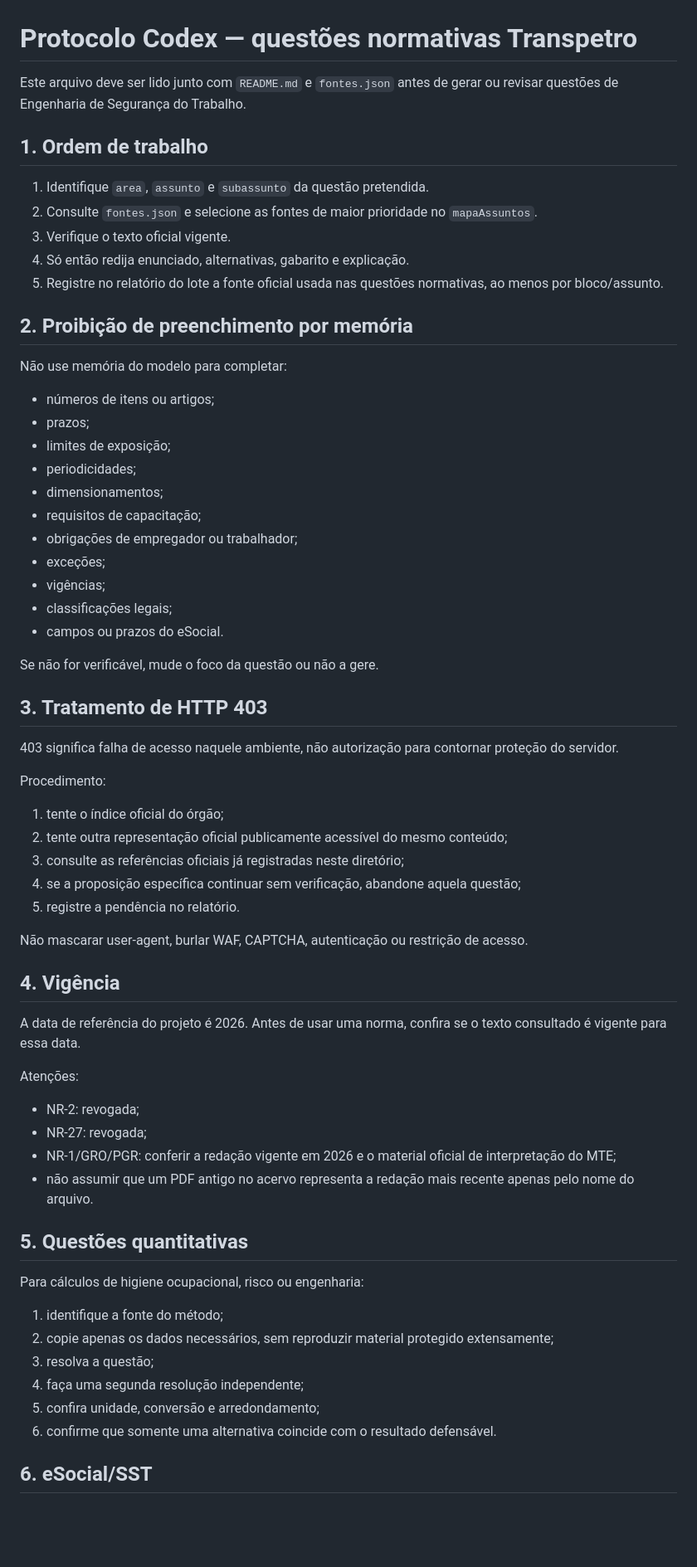
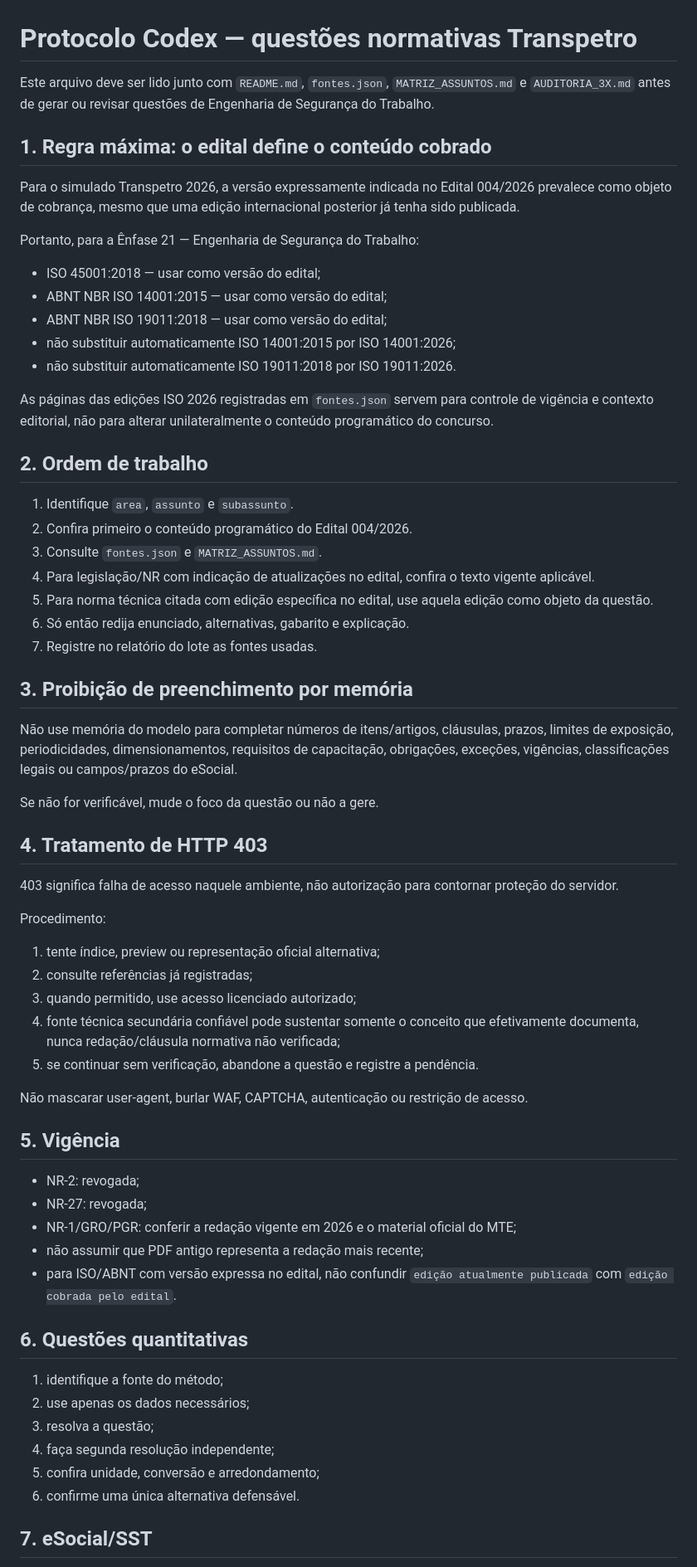
Before and after one commit to maxsonrocha/Simulado-Ale-ro, a Markdown page: references/transpetro/INSTRUCOES_CODEX.md, the part around one of its changes. Shown at 83% size. GitHub-like rendering; blank space fills up the shorter version.

Commit message:
docs: corrige precedencia do edital e versoes ISO na base normativa

```diff
--- a/references/transpetro/INSTRUCOES_CODEX.md
+++ b/references/transpetro/INSTRUCOES_CODEX.md
@@ -1,64 +1,65 @@
 # Protocolo Codex — questões normativas Transpetro
 
-Este arquivo deve ser lido junto com `README.md` e `fontes.json` antes de gerar ou revisar questões de Engenharia de Segurança do Trabalho.
+Este arquivo deve ser lido junto com `README.md`, `fontes.json`, `MATRIZ_ASSUNTOS.md` e `AUDITORIA_3X.md` antes de gerar ou revisar questões de Engenharia de Segurança do Trabalho.
 
-## 1. Ordem de trabalho
+## 1. Regra máxima: o edital define o conteúdo cobrado
 
-1. Identifique `area`, `assunto` e `subassunto` da questão pretendida.
-2. Consulte `fontes.json` e selecione as fontes de maior prioridade no `mapaAssuntos`.
-3. Verifique o texto oficial vigente.
-4. Só então redija enunciado, alternativas, gabarito e explicação.
-5. Registre no relatório do lote a fonte oficial usada nas questões normativas, ao menos por bloco/assunto.
+Para o simulado Transpetro 2026, a versão expressamente indicada no Edital 004/2026 prevalece como objeto de cobrança, mesmo que uma edição internacional posterior já tenha sido publicada.
 
-## 2. Proibição de preenchimento por memória
+Portanto, para a Ênfase 21 — Engenharia de Segurança do Trabalho:
+- ISO 45001:2018 — usar como versão do edital;
+- ABNT NBR ISO 14001:2015 — usar como versão do edital;
+- ABNT NBR ISO 19011:2018 — usar como versão do edital;
+- não substituir automaticamente ISO 14001:2015 por ISO 14001:2026;
+- não substituir automaticamente ISO 19011:2018 por ISO 19011:2026.
 
-Não use memória do modelo para completar:
-- números de itens ou artigos;
-- prazos;
-- limites de exposição;
-- periodicidades;
-- dimensionamentos;
-- requisitos de capacitação;
-- obrigações de empregador ou trabalhador;
-- exceções;
-- vigências;
-- classificações legais;
-- campos ou prazos do eSocial.
+As páginas das edições ISO 2026 registradas em `fontes.json` servem para controle de vigência e contexto editorial, não para alterar unilateralmente o conteúdo programático do concurso.
+
+## 2. Ordem de trabalho
+
+1. Identifique `area`, `assunto` e `subassunto`.
+2. Confira primeiro o conteúdo programático do Edital 004/2026.
+3. Consulte `fontes.json` e `MATRIZ_ASSUNTOS.md`.
+4. Para legislação/NR com indicação de atualizações no edital, confira o texto vigente aplicável.
+5. Para norma técnica citada com edição específica no edital, use aquela edição como objeto da questão.
+6. Só então redija enunciado, alternativas, gabarito e explicação.
+7. Registre no relatório do lote as fontes usadas.
+
+## 3. Proibição de preenchimento por memória
+
+Não use memória do modelo para completar números de itens/artigos, cláusulas, prazos, limites de exposição, periodicidades, dimensionamentos, requisitos de capacitação, obrigações, exceções, vigências, classificações legais ou campos/prazos do eSocial.
 
 Se não for verificável, mude o foco da questão ou não a gere.
 
-## 3. Tratamento de HTTP 403
+## 4. Tratamento de HTTP 403
 
 403 significa falha de acesso naquele ambiente, não autorização para contornar proteção do servidor.
 
 Procedimento:
-1. tente o índice oficial do órgão;
-2. tente outra representação oficial publicamente acessível do mesmo conteúdo;
-3. consulte as referências oficiais já registradas neste diretório;
-4. se a proposição específica continuar sem verificação, abandone aquela questão;
-5. registre a pendência no relatório.
+1. tente índice, preview ou representação oficial alternativa;
+2. consulte referências já registradas;
+3. quando permitido, use acesso licenciado autorizado;
+4. fonte técnica secundária confiável pode sustentar somente o conceito que efetivamente documenta, nunca redação/cláusula normativa não verificada;
+5. se continuar sem verificação, abandone a questão e registre a pendência.
 
 Não mascarar user-agent, burlar WAF, CAPTCHA, autenticação ou restrição de acesso.
 
-## 4. Vigência
+## 5. Vigência
 
-A data de referência do projeto é 2026. Antes de usar uma norma, confira se o texto consultado é vigente para essa data.
-
-Atenções:
 - NR-2: revogada;
 - NR-27: revogada;
-- NR-1/GRO/PGR: conferir a redação vigente em 2026 e o material oficial de interpretação do MTE;
-- não assumir que um PDF antigo no acervo representa a redação mais recente apenas pelo nome do arquivo.
+- NR-1/GRO/PGR: conferir a redação vigente em 2026 e o material oficial do MTE;
+- não assumir que PDF antigo representa a redação mais recente;
+- para ISO/ABNT com versão expressa no edital, não confundir `edição atualmente publicada` com `edição cobrada pelo edital`.
 
-## 5. Questões quantitativas
+## 6. Questões quantitativas
 
-Para cálculos de higiene ocupacional, risco ou engenharia:
 1. identifique a fonte do método;
-2. copie apenas os dados necessários, sem reproduzir material protegido extensamente;
+2. use apenas os dados necessários;
 3. resolva a questão;
-4. faça uma segunda resolução independente;
+4. faça segunda resolução independente;
 5. confira unidade, conversão e arredondamento;
-6. confirme que somente uma alternativa coincide com o resultado defensável.
+6. confirme uma única alternativa defensável.
 
-## 6. eSocial/SST
+## 7. eSocial/SST
 
```
Also changed, not shown: other parts of references/transpetro/INSTRUCOES_CODEX.md (+23 -53 lines).
